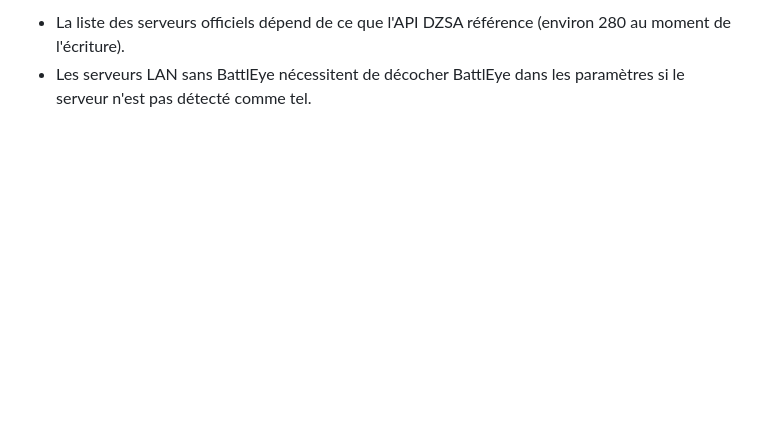
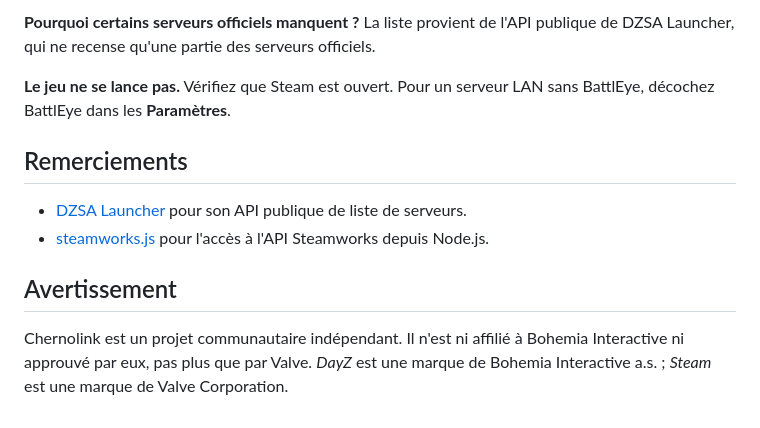
Before and after one commit to LaurentJack/Chernolink, a Markdown page: README.md, the part around one of its changes. Rendered like a GitHub page; blank space fills up the shorter version.

```diff
--- a/README.md
+++ b/README.md
@@ -55,3 +108,15 @@ npm test
 
-- La liste des serveurs officiels dépend de ce que l'API DZSA référence (environ 280 au moment de l'écriture).
-- Les serveurs LAN sans BattlEye nécessitent de décocher BattlEye dans les paramètres si le serveur n'est pas détecté comme tel.
+**Pourquoi certains serveurs officiels manquent ?**
+La liste provient de l'API publique de DZSA Launcher, qui ne recense qu'une partie des serveurs officiels.
+
+**Le jeu ne se lance pas.**
+Vérifiez que Steam est ouvert. Pour un serveur LAN sans BattlEye, décochez BattlEye dans les **Paramètres**.
+
+## Remerciements
+
+- [DZSA Launcher](https://dayzsalauncher.com) pour son API publique de liste de serveurs.
+- [steamworks.js](https://github.com/ceifa/steamworks.js) pour l'accès à l'API Steamworks depuis Node.js.
+
+## Avertissement
+
+Chernolink est un projet communautaire indépendant. Il n'est ni affilié à Bohemia Interactive ni approuvé par eux, pas plus que par Valve. *DayZ* est une marque de Bohemia Interactive a.s. ; *Steam* est une marque de Valve Corporation.
```
Also changed, not shown: other parts of README.md (+91 -38 lines), docs/lan.png (added), docs/mods.png (added), docs/serveurs.png (added), 3 other files.
